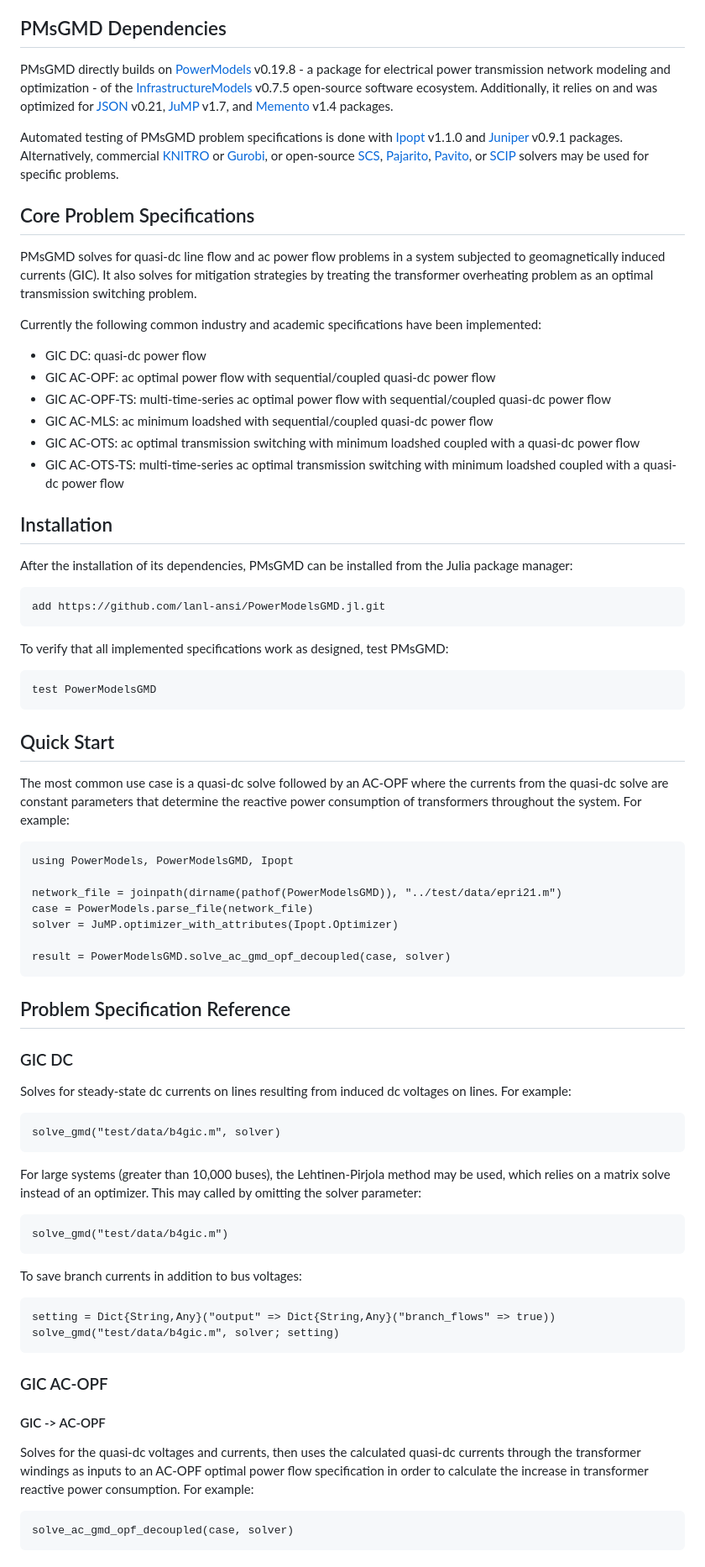
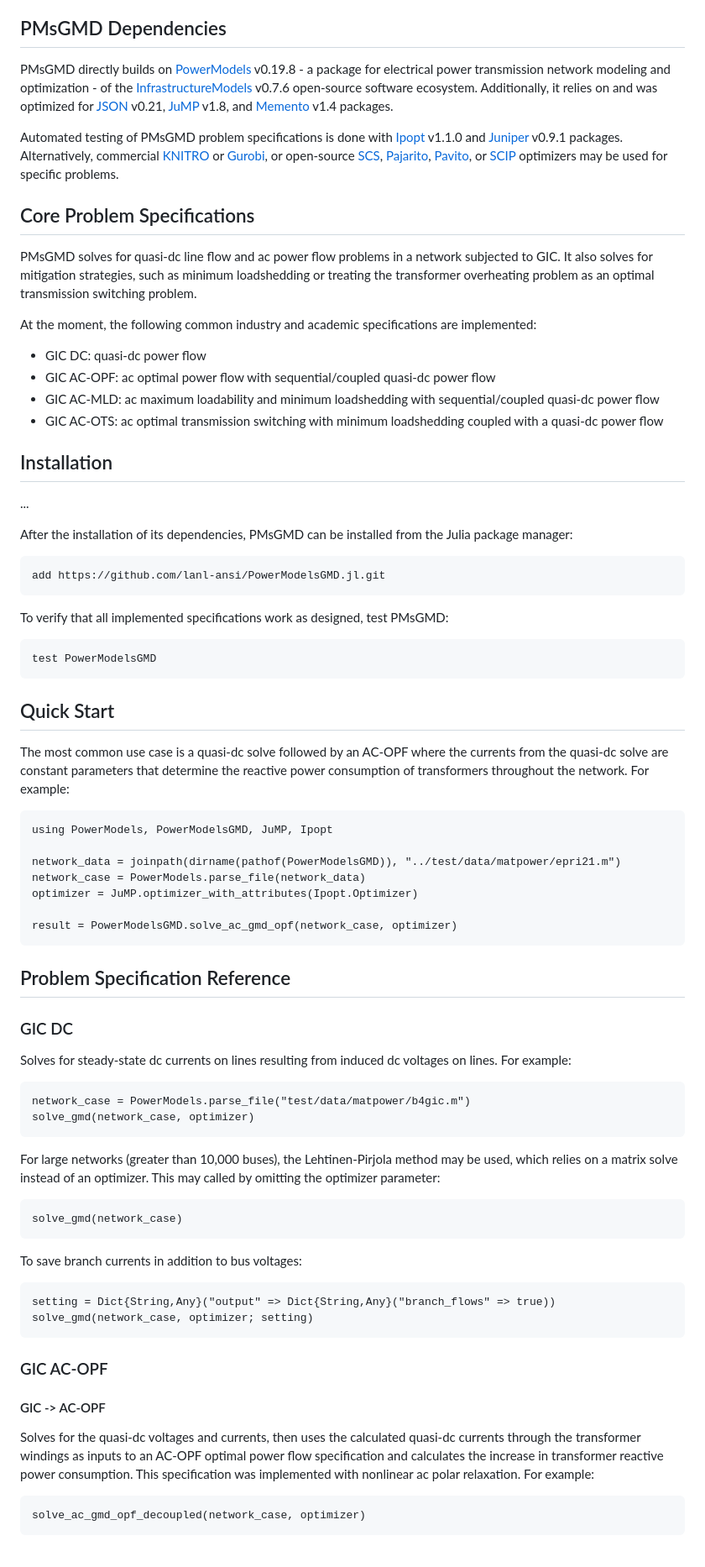
Before and after one commit to lanl-ansi/PowerModelsGMD.jl, a Markdown page: README.md, the part around one of its changes. Shown at 84% size. GitHub-like rendering.

````diff
--- a/README.md
+++ b/README.md
@@ -13,29 +13,30 @@ It solves for quasi-dc line flow and ac power flow problems in a system subjecte
 
 ## PMsGMD Dependencies
 
-PMsGMD directly builds on [PowerModels](https://github.com/lanl-ansi/PowerModels.jl) v0.19.8 - a package for electrical power transmission network modeling and optimization - of the [InfrastructureModels](https://github.com/lanl-ansi/InfrastructureModels.jl) v0.7.5 open-source software ecosystem.
-Additionally, it relies on and was optimized for [JSON](https://github.com/JuliaIO/JSON.jl) v0.21, [JuMP](https://github.com/jump-dev/JuMP.jl) v1.7, and [Memento](https://github.com/invenia/Memento.jl) v1.4 packages.
+PMsGMD directly builds on [PowerModels](https://github.com/lanl-ansi/PowerModels.jl) v0.19.8 - a package for electrical power transmission network modeling and optimization - of the [InfrastructureModels](https://github.com/lanl-ansi/InfrastructureModels.jl) v0.7.6 open-source software ecosystem.
+Additionally, it relies on and was optimized for [JSON](https://github.com/JuliaIO/JSON.jl) v0.21, [JuMP](https://github.com/jump-dev/JuMP.jl) v1.8, and [Memento](https://github.com/invenia/Memento.jl) v1.4 packages.
 
 Automated testing of PMsGMD problem specifications is done with [Ipopt](https://github.com/jump-dev/Ipopt.jl) v1.1.0 and [Juniper](https://github.com/lanl-ansi/Juniper.jl) v0.9.1 packages.
-Alternatively, commercial [KNITRO](https://github.com/jump-dev/KNITRO.jl) or [Gurobi](https://github.com/jump-dev/Gurobi.jl), or open-source [SCS](https://github.com/jump-dev/SCS.jl), [Pajarito](https://github.com/jump-dev/Pajarito.jl), [Pavito](https://github.com/jump-dev/Pavito.jl), or [SCIP](https://github.com/scipopt/SCIP.jl) solvers may be used for specific problems.
+Alternatively, commercial [KNITRO](https://github.com/jump-dev/KNITRO.jl) or [Gurobi](https://github.com/jump-dev/Gurobi.jl), or open-source [SCS](https://github.com/jump-dev/SCS.jl), [Pajarito](https://github.com/jump-dev/Pajarito.jl), [Pavito](https://github.com/jump-dev/Pavito.jl), or [SCIP](https://github.com/scipopt/SCIP.jl) optimizers may be used for specific problems.
 
 
 
 ## Core Problem Specifications
 
-PMsGMD solves for quasi-dc line flow and ac power flow problems in a system subjected to geomagnetically induced currents (GIC). It also solves for mitigation strategies by treating the transformer overheating problem as an optimal transmission switching problem.
+PMsGMD solves for quasi-dc line flow and ac power flow problems in a network subjected to GIC.
+It also solves for mitigation strategies, such as minimum loadshedding or treating the transformer overheating problem as an optimal transmission switching problem.
 
-Currently the following common industry and academic specifications have been implemented:
+At the moment, the following common industry and academic specifications are implemented:
 * GIC DC: quasi-dc power flow
 * GIC AC-OPF: ac optimal power flow with sequential/coupled quasi-dc power flow
-* GIC AC-OPF-TS: multi-time-series ac optimal power flow with sequential/coupled quasi-dc power flow
-* GIC AC-MLS: ac minimum loadshed with sequential/coupled quasi-dc power flow
-* GIC AC-OTS: ac optimal transmission switching with minimum loadshed coupled with a quasi-dc power flow
-* GIC AC-OTS-TS: multi-time-series ac optimal transmission switching with minimum loadshed coupled with a quasi-dc power flow
+* GIC AC-MLD: ac maximum loadability and minimum loadshedding with sequential/coupled quasi-dc power flow
+* GIC AC-OTS: ac optimal transmission switching with minimum loadshedding coupled with a quasi-dc power flow
 
 
 
 ## Installation
+
+...
 
 After the installation of its dependencies, PMsGMD can be installed from the Julia package manager:
 ```
@@ -51,16 +52,16 @@ test PowerModelsGMD
 
 ## Quick Start
 
-The most common use case is a quasi-dc solve followed by an AC-OPF where the currents from the quasi-dc solve are constant parameters that determine the reactive power consumption of transformers throughout the system.
+The most common use case is a quasi-dc solve followed by an AC-OPF where the currents from the quasi-dc solve are constant parameters that determine the reactive power consumption of transformers throughout the network.
 For example:
 ```
-using PowerModels, PowerModelsGMD, Ipopt
+using PowerModels, PowerModelsGMD, JuMP, Ipopt
 
-network_file = joinpath(dirname(pathof(PowerModelsGMD)), "../test/data/epri21.m")
-case = PowerModels.parse_file(network_file)
-solver = JuMP.optimizer_with_attributes(Ipopt.Optimizer)
+network_data = joinpath(dirname(pathof(PowerModelsGMD)), "../test/data/matpower/epri21.m")
+network_case = PowerModels.parse_file(network_data)
+optimizer = JuMP.optimizer_with_attributes(Ipopt.Optimizer)
 
-result = PowerModelsGMD.solve_ac_gmd_opf_decoupled(case, solver)
+result = PowerModelsGMD.solve_ac_gmd_opf(network_case, optimizer)
 ```
 
 
@@ -73,19 +74,20 @@ result = PowerModelsGMD.solve_ac_gmd_opf_decoupled(case, solver)
 Solves for steady-state dc currents on lines resulting from induced dc voltages on lines.
 For example:
 ```
-solve_gmd("test/data/b4gic.m", solver)
+network_case = PowerModels.parse_file("test/data/matpower/b4gic.m")
+solve_gmd(network_case, optimizer)
 ```
 
-For large systems (greater than 10,000 buses), the Lehtinen-Pirjola method may be used, which relies on a matrix solve instead of an optimizer.
-This may called by omitting the solver parameter:
+For large networks (greater than 10,000 buses), the Lehtinen-Pirjola method may be used, which relies on a matrix solve instead of an optimizer.
+This may called by omitting the optimizer parameter:
 ```
-solve_gmd("test/data/b4gic.m")
+solve_gmd(network_case)
 ```
 
 To save branch currents in addition to bus voltages:
 ```
 setting = Dict{String,Any}("output" => Dict{String,Any}("branch_flows" => true))
-solve_gmd("test/data/b4gic.m", solver; setting)
+solve_gmd(network_case, optimizer; setting)
 ```
 
 
@@ -93,8 +95,9 @@ solve_gmd("test/data/b4gic.m", solver; setting)
 
 #### GIC -> AC-OPF
 
-Solves for the quasi-dc voltages and currents, then uses the calculated quasi-dc currents through the transformer windings as inputs to an AC-OPF optimal power flow specification in order to calculate the increase in transformer reactive power consumption.
+Solves for the quasi-dc voltages and currents, then uses the calculated quasi-dc currents through the transformer windings as inputs to an AC-OPF optimal power flow specification and calculates the increase in transformer reactive power consumption.
+This specification was implemented with nonlinear ac polar relaxation.
 For example:
 ```
-solve_ac_gmd_opf_decoupled(case, solver)
+solve_ac_gmd_opf_decoupled(network_case, optimizer)
 ```
````
Also changed, not shown: other parts of README.md (+50 -46 lines).
